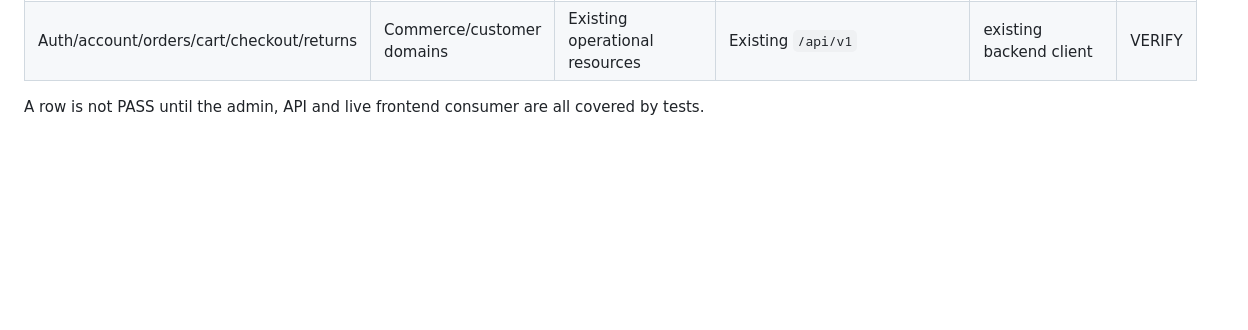
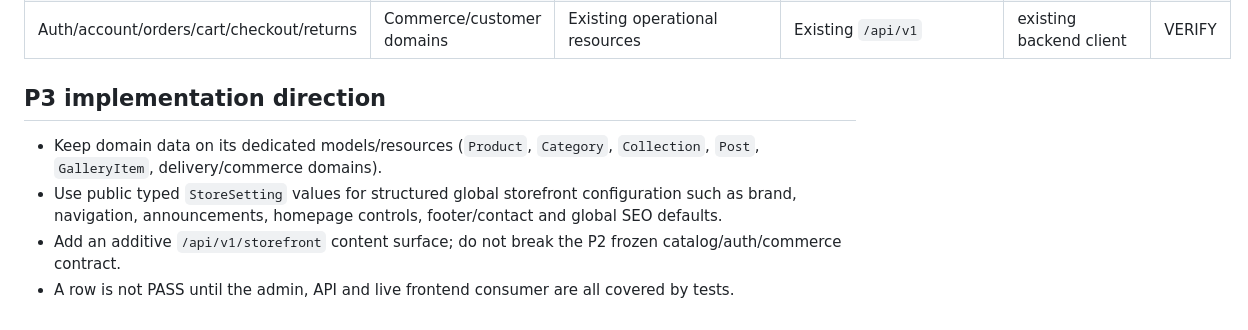
Before and after one commit to sajadkhavas/lbb-backend, a Markdown page: docs/P3_CONTROL_SURFACE_MATRIX.md, the part around one of its changes. Rendered like a GitHub page; blank space fills up the shorter version.

```diff
--- a/docs/P3_CONTROL_SURFACE_MATRIX.md
+++ b/docs/P3_CONTROL_SURFACE_MATRIX.md
@@ -57,3 +61,8 @@ Every frontend business/content/config/data surface must have an explicit backen
 | Auth/account/orders/cart/checkout/returns | Commerce/customer domains | Existing operational resources | Existing `/api/v1` | existing backend client | VERIFY |
 
-A row is not PASS until the admin, API and live frontend consumer are all covered by tests.
+## P3 implementation direction
+
+- Keep domain data on its dedicated models/resources (`Product`, `Category`, `Collection`, `Post`, `GalleryItem`, delivery/commerce domains).
+- Use public typed `StoreSetting` values for structured global storefront configuration such as brand, navigation, announcements, homepage controls, footer/contact and global SEO defaults.
+- Add an additive `/api/v1/storefront` content surface; do not break the P2 frozen catalog/auth/commerce contract.
+- A row is not PASS until the admin, API and live frontend consumer are all covered by tests.
```
Also changed, not shown: other parts of docs/P3_CONTROL_SURFACE_MATRIX.md (+19 -15 lines).
